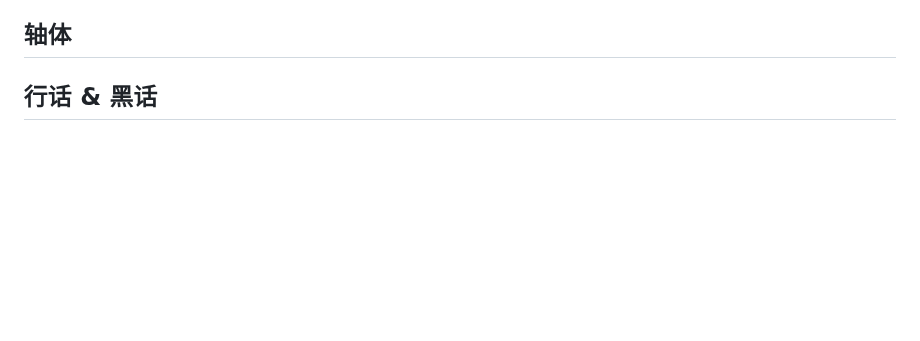
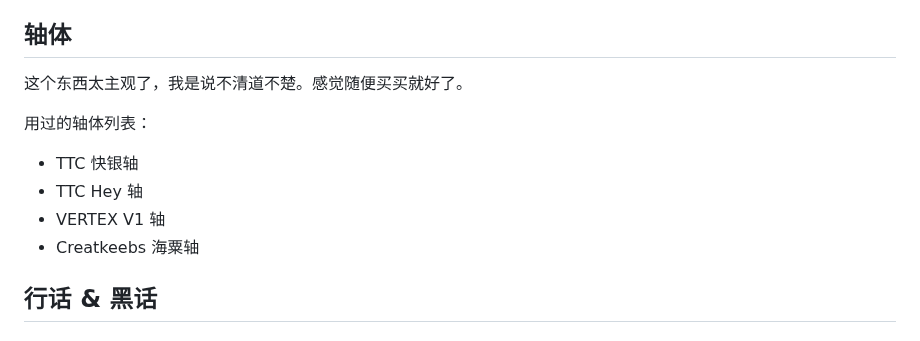
Before and after one commit to rea1shane/posts, a Markdown page: keyboards/index.md, the part around one of its changes. Drawn GitHub-style; blank space fills up the shorter version.

```diff
--- a/keyboards/index.md
+++ b/keyboards/index.md
@@ -223,6 +223,15 @@ draft: true
 
 ## 轴体
 
+这个东西太主观了，我是说不清道不楚。感觉随便买买就好了。
+
+用过的轴体列表：
+
+- TTC 快银轴
+- TTC Hey 轴
+- VERTEX V1 轴
+- Creatkeebs 海粟轴
+
 ## 行话 & 黑话
 
 ### 通用
```
Also changed, not shown: other parts of keyboards/index.md (+1 -1 lines).
